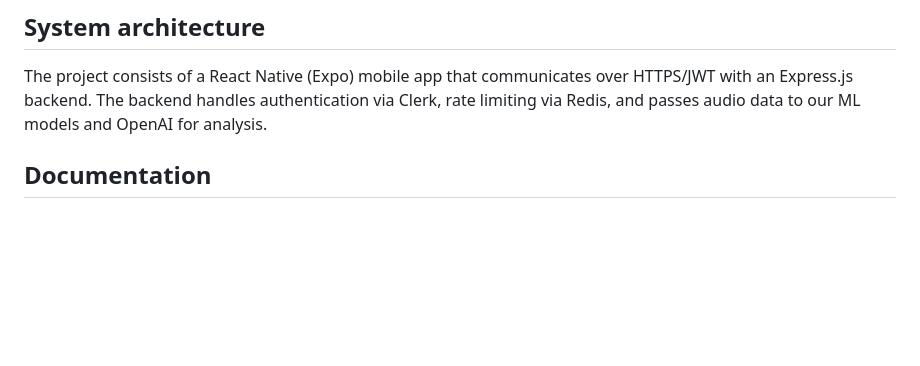
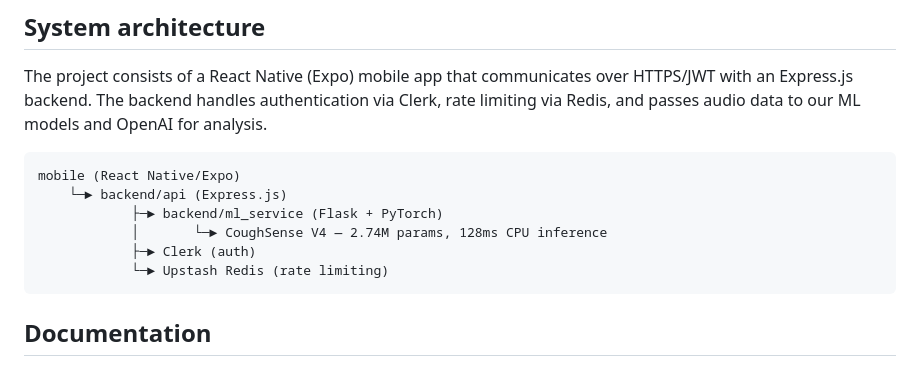
Before and after one commit to nikhilvincentv/Cough-Mobile-App, a Markdown page: README.md, the part around the change. Rendered like a GitHub page; blank space fills up the shorter version.

Commit message:
docs: add ASCII architecture diagram to README

````diff
--- a/README.md
+++ b/README.md
@@ -50,6 +50,15 @@ For more detailed setup instructions, check out RUN_SYSTEM.md.
 ## System architecture
 
 The project consists of a React Native (Expo) mobile app that communicates over HTTPS/JWT with an Express.js backend. The backend handles authentication via Clerk, rate limiting via Redis, and passes audio data to our ML models and OpenAI for analysis.
+
+```
+mobile (React Native/Expo)
+    └─► backend/api (Express.js)
+            ├─► backend/ml_service (Flask + PyTorch)
+            │       └─► CoughSense V4 — 2.74M params, 128ms CPU inference
+            ├─► Clerk (auth)
+            └─► Upstash Redis (rate limiting)
+```
 
 ## Documentation
 
````
